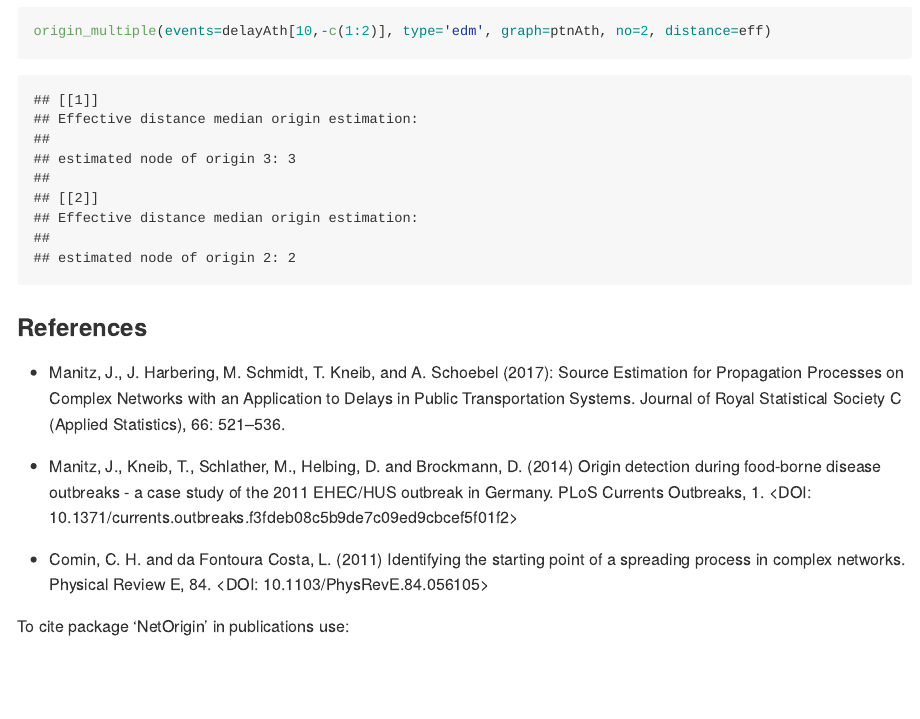
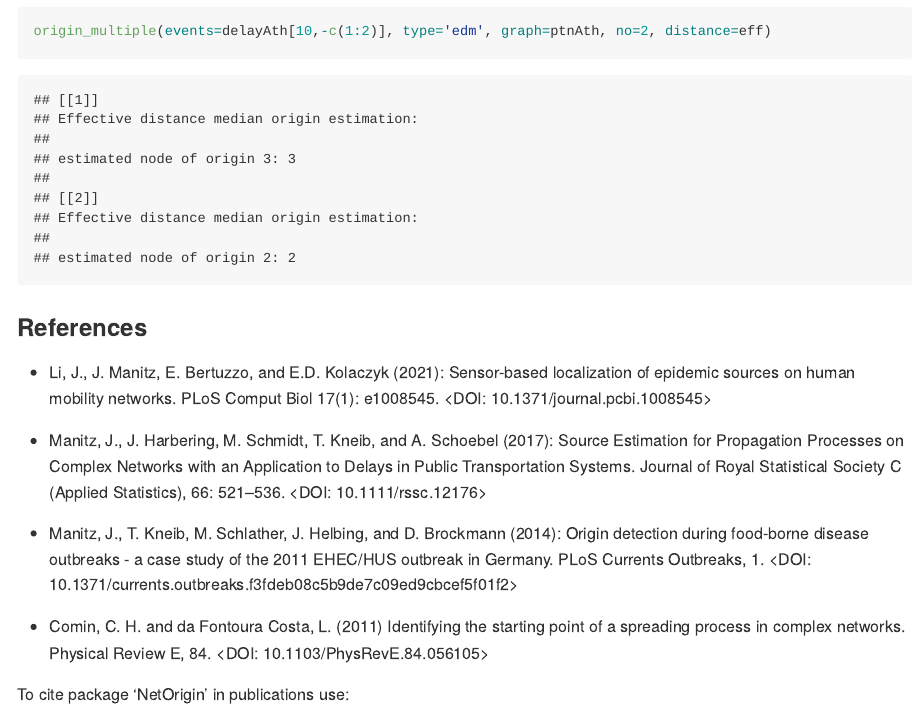
Before and after one commit to jmanitz/NetOrigin, an R Markdown document (README.Rmd): the page in a window 1100 px wide, from 3160 px down. The pictures show the output file README.md that the author committed with the source, drawn offline in the style of GitHub; badge pictures from the web are left out.

Commit message:
run pkgdown

```diff
--- a/README.Rmd
+++ b/README.Rmd
@@ -83,9 +83,11 @@ origin_multiple(events=delayAth[10,-c(1:2)], type='edm', graph=ptnAth, no=2, dis
 
 ### References
 
-* Manitz, J., J. Harbering, M. Schmidt, T. Kneib, and A. Schoebel (2017): Source Estimation for Propagation Processes on Complex Networks with an Application to Delays in Public Transportation Systems. Journal of Royal Statistical Society C (Applied Statistics), 66: 521–536.
+* Li, J., J. Manitz, E. Bertuzzo, and E.D. Kolaczyk (2021): Sensor-based localization of epidemic sources on human mobility networks. PLoS Comput Biol 17(1): e1008545. <DOI: 10.1371/journal.pcbi.1008545>
 
-* Manitz, J., Kneib, T., Schlather, M., Helbing, D. and Brockmann, D. (2014) Origin detection during food-borne disease outbreaks - a case study of the 2011 EHEC/HUS outbreak in Germany. PLoS Currents Outbreaks, 1. <DOI: 10.1371/currents.outbreaks.f3fdeb08c5b9de7c09ed9cbcef5f01f2>
+* Manitz, J., J. Harbering, M. Schmidt, T. Kneib, and A. Schoebel (2017): Source Estimation for Propagation Processes on Complex Networks with an Application to Delays in Public Transportation Systems. Journal of Royal Statistical Society C (Applied Statistics), 66: 521–536. <DOI: 10.1111/rssc.12176>
+
+* Manitz, J., T. Kneib, M. Schlather, J. Helbing, and D. Brockmann (2014): Origin detection during food-borne disease outbreaks - a case study of the 2011 EHEC/HUS outbreak in Germany. PLoS Currents Outbreaks, 1. <DOI: 10.1371/currents.outbreaks.f3fdeb08c5b9de7c09ed9cbcef5f01f2>
 
 * Comin, C. H. and da Fontoura Costa, L. (2011) Identifying the starting point of a spreading process in complex networks. Physical Review E, 84. <DOI: 10.1103/PhysRevE.84.056105>
 
```
Also changed, not shown: R/0_helper_net.r (+1 -1 lines), R/compute_mu_lambda.R (+3 -1 lines), R/data.r (+2 -2 lines), R/origin_helper.r (+5 -4 lines), R/origin_methods.r (+2 -2 lines), R/stochastic_sib_model.R (+1 -0 lines), README.md, docs/pkgdown.yml, 39 other files.
